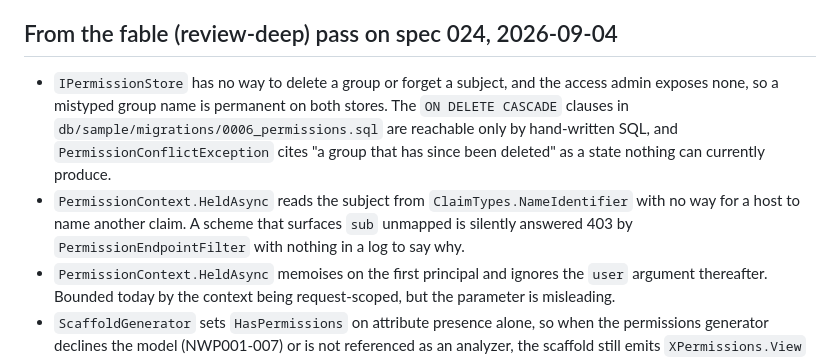
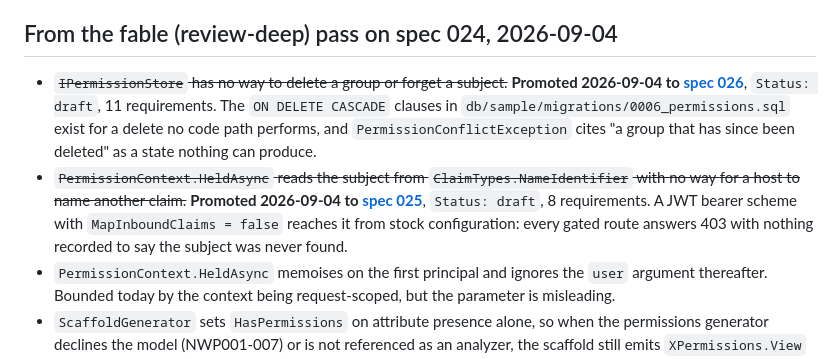
Before and after one commit to extrode/nativeweb, a Markdown page: work/todo.md, the part around the change. GitHub-like rendering.

Commit message:
docs: specs 025 and 026 from the fable review of 024
The two findings that are design decisions rather than defects: which claim
names a subject, and the group and subject deletions IPermissionStore has
never had. The other three are fixes and get no spec.

```diff
--- a/work/todo.md
+++ b/work/todo.md
@@ -2039,14 +2039,17 @@ an answer different from the one the audit assumed.
 
 ## From the fable (review-deep) pass on spec 024, 2026-09-04
 
-- `IPermissionStore` has no way to delete a group or forget a subject, and the access admin
-  exposes none, so a mistyped group name is permanent on both stores. The `ON DELETE CASCADE`
-  clauses in `db/sample/migrations/0006_permissions.sql` are reachable only by hand-written SQL,
-  and `PermissionConflictException` cites "a group that has since been deleted" as a state
-  nothing can currently produce.
-- `PermissionContext.HeldAsync` reads the subject from `ClaimTypes.NameIdentifier` with no way
-  for a host to name another claim. A scheme that surfaces `sub` unmapped is silently answered
-  403 by `PermissionEndpointFilter` with nothing in a log to say why.
+- ~~`IPermissionStore` has no way to delete a group or forget a subject.~~ **Promoted 2026-09-04
+  to [spec 026](../docs/specs/026-permission-group-lifecycle/026-spec.md)**, `Status: draft`, 11
+  requirements. The `ON DELETE CASCADE` clauses in `db/sample/migrations/0006_permissions.sql`
+  exist for a delete no code path performs, and `PermissionConflictException` cites "a group that
+  has since been deleted" as a state nothing can produce.
+- ~~`PermissionContext.HeldAsync` reads the subject from `ClaimTypes.NameIdentifier` with no way
+  for a host to name another claim.~~ **Promoted 2026-09-04 to
+  [spec 025](../docs/specs/025-permission-subject-resolution/025-spec.md)**, `Status: draft`, 8
+  requirements. A JWT bearer scheme with `MapInboundClaims = false` reaches it from stock
+  configuration: every gated route answers 403 with nothing recorded to say the subject was never
+  found.
 - `PermissionContext.HeldAsync` memoises on the first principal and ignores the `user` argument
   thereafter. Bounded today by the context being request-scoped, but the parameter is misleading.
 - `ScaffoldGenerator` sets `HasPermissions` on attribute presence alone, so when the permissions
```
Also changed, not shown: 2 other files.
